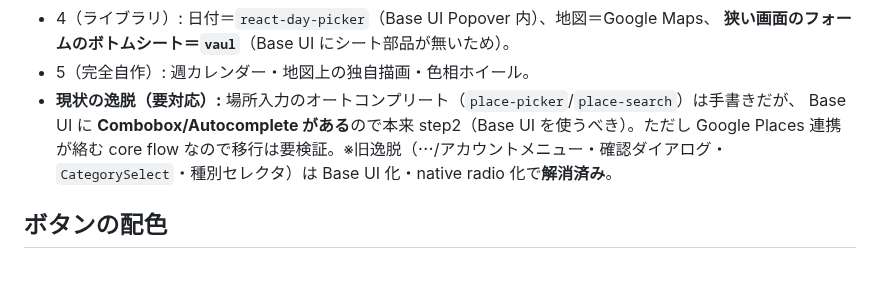
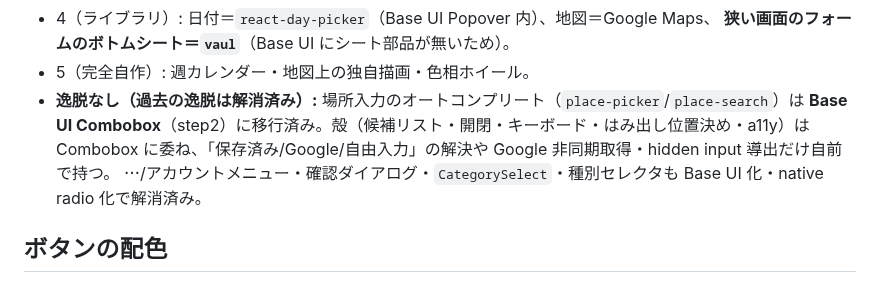
Before and after one commit to shidetake/triplot, a Markdown page: docs/design-guidelines.md, the part around the change. Drawn GitHub-style.

Commit message:
docs: 場所入力の Base UI Combobox 移行を反映(逸脱解消)
place-picker/place-search を Base UI Combobox に移行したので、design-guidelines の
「現状の逸脱（要対応）」を「逸脱なし（解消済み）」に更新。

Co-Authored-By: Claude Opus 4.8 <noreply@anthropic.com>

```diff
--- a/docs/design-guidelines.md
+++ b/docs/design-guidelines.md
@@ -144,10 +144,10 @@ UI 部品が要るときは下のフローで**上から**選ぶ。**「shadcn
 - 4（ライブラリ）: 日付＝`react-day-picker`（Base UI Popover 内）、地図＝Google Maps、
   **狭い画面のフォームのボトムシート＝`vaul`**（Base UI にシート部品が無いため）。
 - 5（完全自作）: 週カレンダー・地図上の独自描画・色相ホイール。
-- **現状の逸脱（要対応）:** 場所入力のオートコンプリート（`place-picker`/`place-search`）は手書きだが、
-  Base UI に **Combobox/Autocomplete がある**ので本来 step2（Base UI を使うべき）。ただし Google Places 連携が絡む
-  core flow なので移行は要検証。※旧逸脱（⋯/アカウントメニュー・確認ダイアログ・`CategorySelect`・種別セレクタ）は
-  Base UI 化・native radio 化で**解消済み**。
+- **逸脱なし（過去の逸脱は解消済み）:** 場所入力のオートコンプリート（`place-picker`/`place-search`）は
+  **Base UI Combobox**（step2）に移行済み。殻（候補リスト・開閉・キーボード・はみ出し位置決め・a11y）は
+  Combobox に委ね、「保存済み/Google/自由入力」の解決や Google 非同期取得・hidden input 導出だけ自前で持つ。
+  ⋯/アカウントメニュー・確認ダイアログ・`CategorySelect`・種別セレクタも Base UI 化・native radio 化で解消済み。
 
 ## ボタンの配色
 
```
